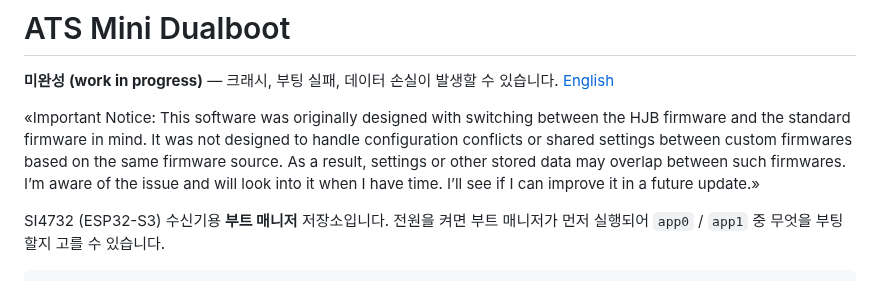
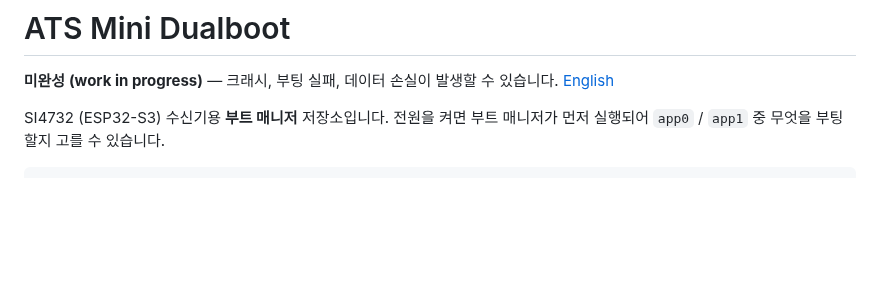
Before and after one commit to GNBD/ats-mini-dualboot, a Markdown page: README.md, the part around the change. Rendered like a GitHub page; blank space fills up the shorter version.

Commit message:
Remove important notice from README
Removed important notice about firmware configuration conflicts.

```diff
--- a/README.md
+++ b/README.md
@@ -3,8 +3,7 @@
 **미완성 (work in progress)** — 크래시, 부팅 실패, 데이터 손실이 발생할 수 있습니다.
 [English](README.en.md)
 
-«Important Notice:
-This software was originally designed with switching between the HJB firmware and the standard firmware in mind. It was not designed to handle configuration conflicts or shared settings between custom firmwares based on the same firmware source. As a result, settings or other stored data may overlap between such firmwares. I’m aware of the issue and will look into it when I have time. I’ll see if I can improve it in a future update.»
+
 
 SI4732 (ESP32-S3) 수신기용 **부트 매니저** 저장소입니다. 전원을 켜면 부트 매니저가
 먼저 실행되어 `app0` / `app1` 중 무엇을 부팅할지 고를 수 있습니다.
```
